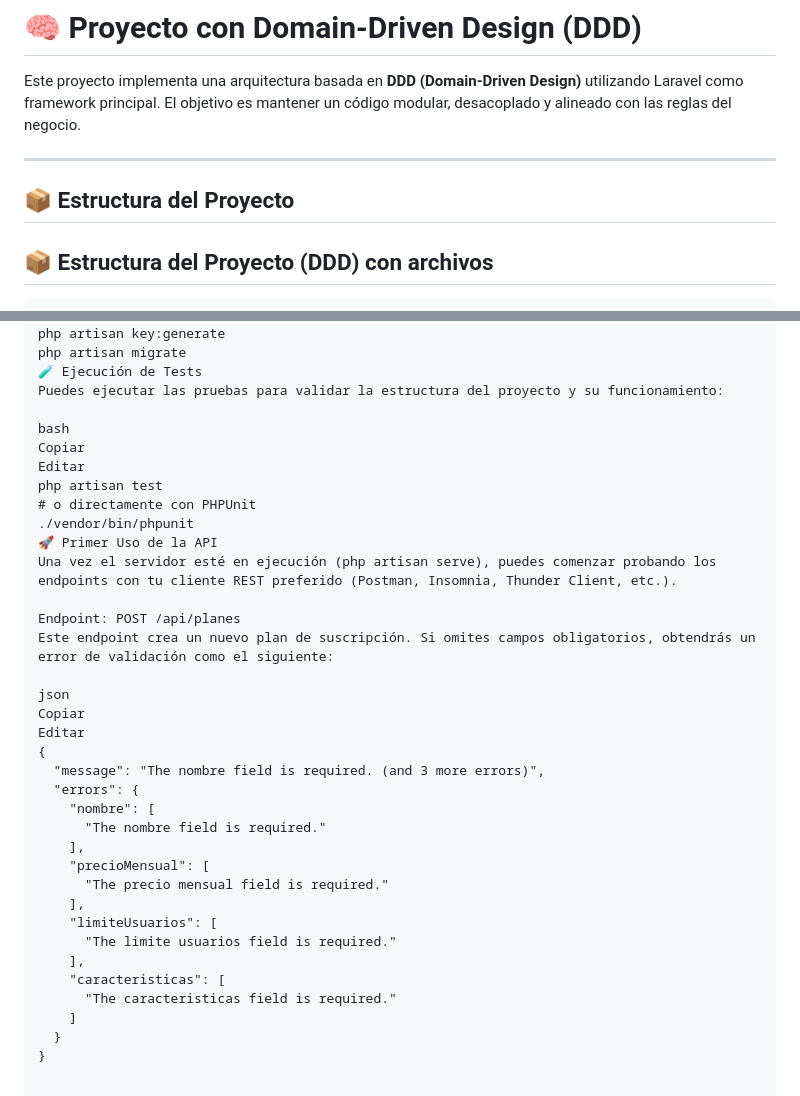
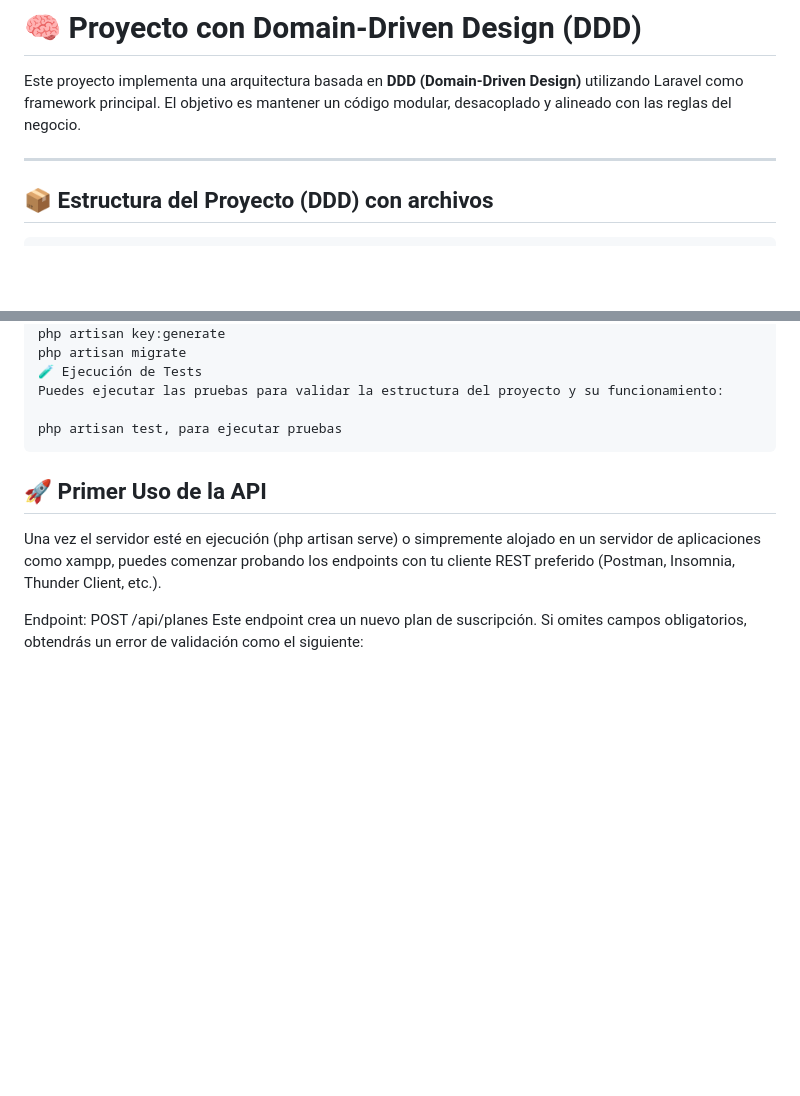
Before and after one commit to wilmerdwfs/api-suscripcion-mensual, a Markdown page: README.md, 2 parts joined by grey strips. GitHub-like rendering; blank space fills up the shorter version.

````diff
--- a/README.md
+++ b/README.md
@@ -3,8 +3,6 @@
 Este proyecto implementa una arquitectura basada en **DDD (Domain-Driven Design)** utilizando Laravel como framework principal. El objetivo es mantener un código modular, desacoplado y alineado con las reglas del negocio.
 
 ---
-
-## 📦 Estructura del Proyecto
 
 ## 📦 Estructura del Proyecto (DDD) con archivos
 
@@ -164,35 +162,11 @@ php artisan migrate
 🧪 Ejecución de Tests
 Puedes ejecutar las pruebas para validar la estructura del proyecto y su funcionamiento:
 
-bash
-Copiar
-Editar
-php artisan test
-# o directamente con PHPUnit
-./vendor/bin/phpunit
-🚀 Primer Uso de la API
-Una vez el servidor esté en ejecución (php artisan serve), puedes comenzar probando los endpoints con tu cliente REST preferido (Postman, Insomnia, Thunder Client, etc.).
+php artisan test, para ejecutar pruebas
+```
+
+## 🚀 Primer Uso de la API
+Una vez el servidor esté en ejecución (php artisan serve) o simpremente alojado en un servidor de aplicaciones como xampp, puedes comenzar probando los endpoints con tu cliente REST preferido (Postman, Insomnia, Thunder Client, etc.).
 
 Endpoint: POST /api/planes
 Este endpoint crea un nuevo plan de suscripción. Si omites campos obligatorios, obtendrás un error de validación como el siguiente:
-
-json
-Copiar
-Editar
-{
-  "message": "The nombre field is required. (and 3 more errors)",
-  "errors": {
-    "nombre": [
-      "The nombre field is required."
-    ],
-    "precioMensual": [
-      "The precio mensual field is required."
-    ],
-    "limiteUsuarios": [
-      "The limite usuarios field is required."
-    ],
-    "caracteristicas": [
-      "The caracteristicas field is required."
-    ]
-  }
-}
````
